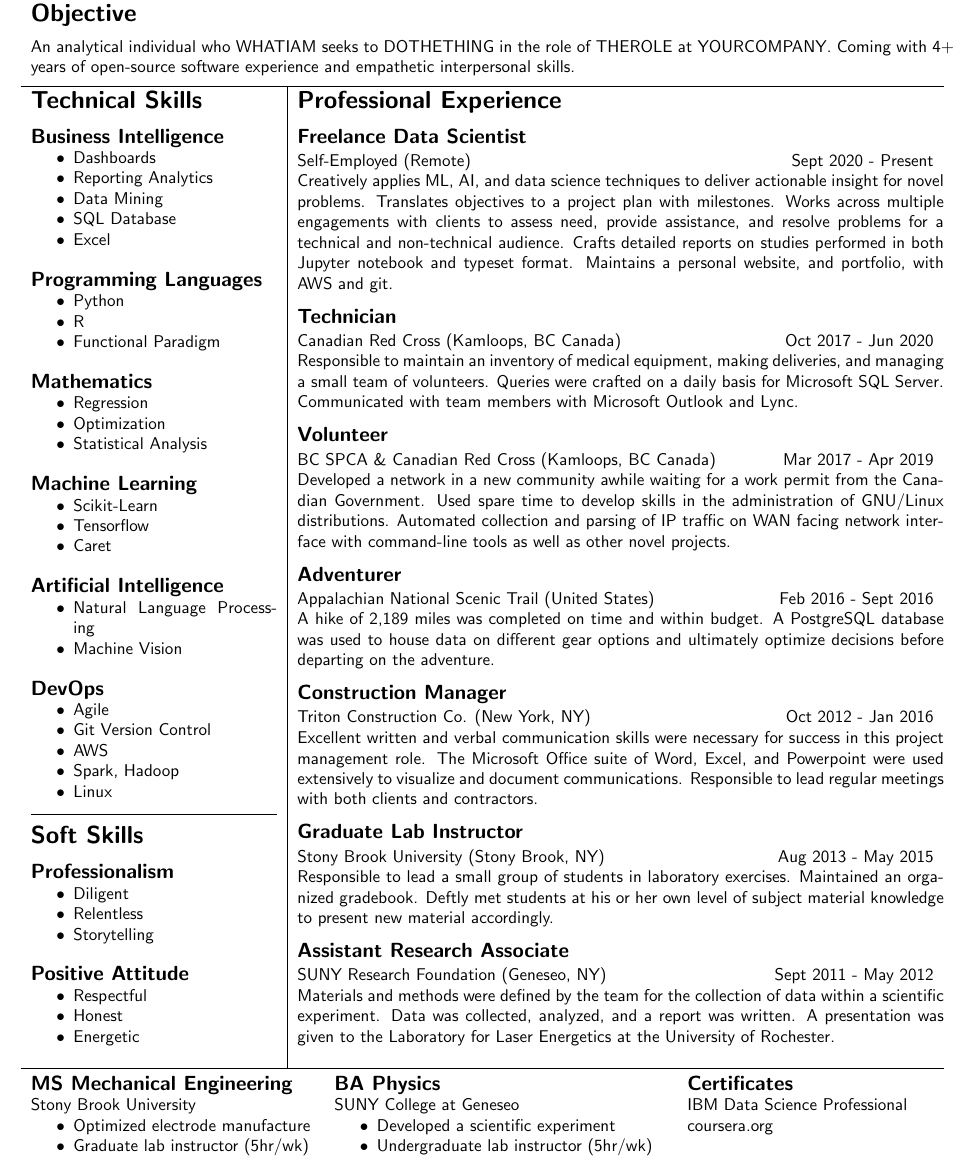
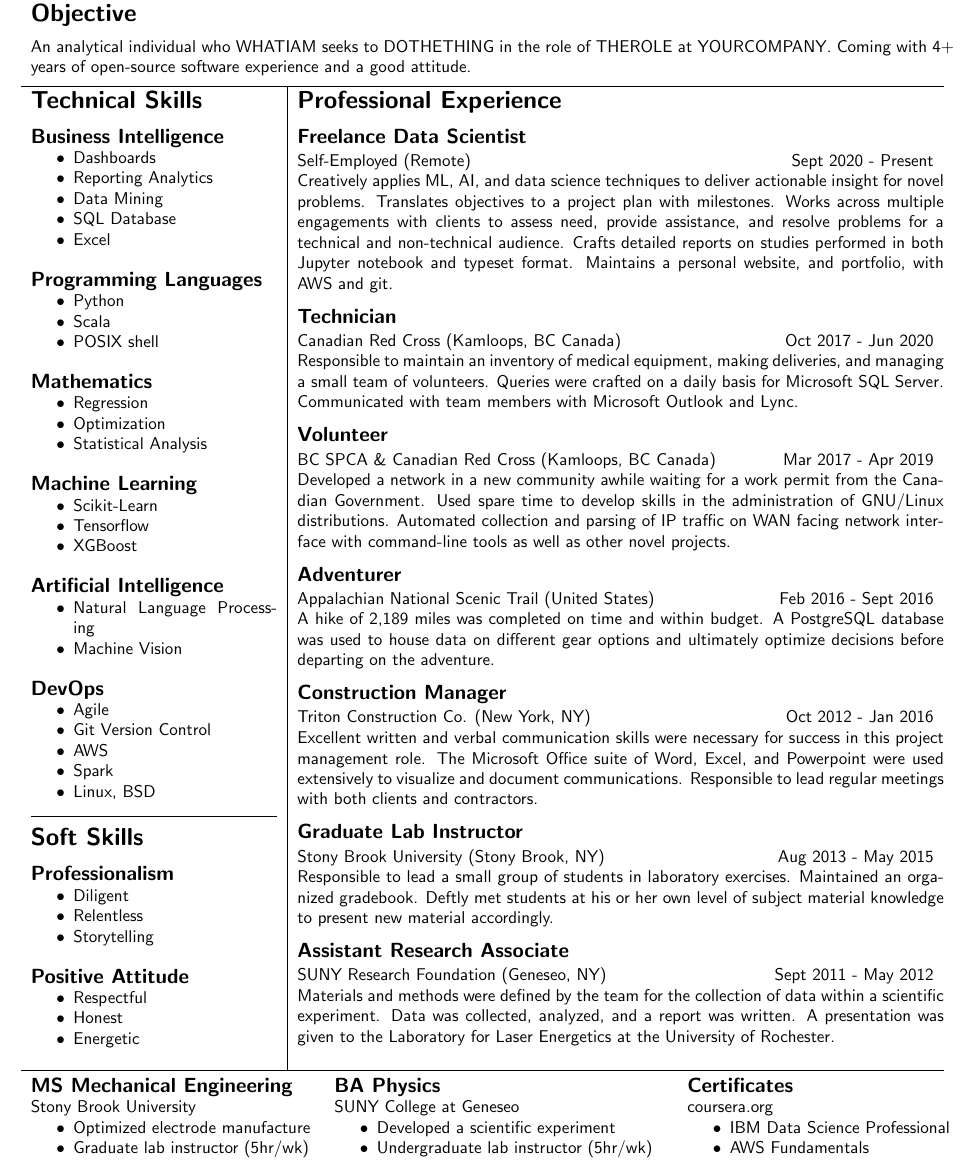
Before and after one commit to 4d30/resume, a LaTeX CV (resume_GENERIC.tex): part of the page, cut so that both start at the same text. Compiled offline with pdfLaTeX.

Commit message:
Skill update

```diff
--- a/resume_GENERIC.tex
+++ b/resume_GENERIC.tex
@@ -29,7 +29,7 @@
 	\section*{Objective}
 		An analytical individual who WHATIAM
 		seeks to DOTHETHING in the role of THEROLE at YOURCOMPANY.
-		Coming with 4+ years of open-source software experience and empathetic interpersonal skills.
+		Coming with 4+ years of open-source software experience and a good attitude.
 \end{minipage}
 \end{tabular*}
 \medskip
@@ -48,8 +48,8 @@
 	\subsection*{Programming Languages}
 	\begin{itemize}[noitemsep]
 		\item Python
-		\item R
-		\item Functional Paradigm
+		\item Scala
+		\item POSIX shell
 	\end{itemize}
 	\subsection*{Mathematics}
 	\begin{itemize}[noitemsep]
@@ -61,7 +61,7 @@
 	\begin{itemize}[noitemsep]
 		\item Scikit-Learn
 		\item Tensorflow
-		\item Caret
+		\item XGBoost
 	\end{itemize}
 	\subsection*{Artificial Intelligence}
 	\begin{itemize}[noitemsep]
@@ -73,8 +73,8 @@
 		\item Agile
 		\item Git Version Control
 		\item AWS
-		\item Spark, Hadoop
-		\item Linux
+		\item Spark
+		\item Linux, BSD
 	\end{itemize}
 	\hrule
 	\section*{Soft Skills}
@@ -177,8 +177,11 @@
 	\end{minipage} &
 		\begin{minipage}[t]{2.2in}
 		\subsection*{Certificates}
-		IBM Data Science Professional\\
 		coursera.org
+		\begin{itemize}[noitemsep]
+			\item IBM Data Science Professional
+			\item AWS Fundamentals
+		\end{itemize}
 	\end{minipage}\\
 	\end{tabular*}
 \end{minipage}
```
